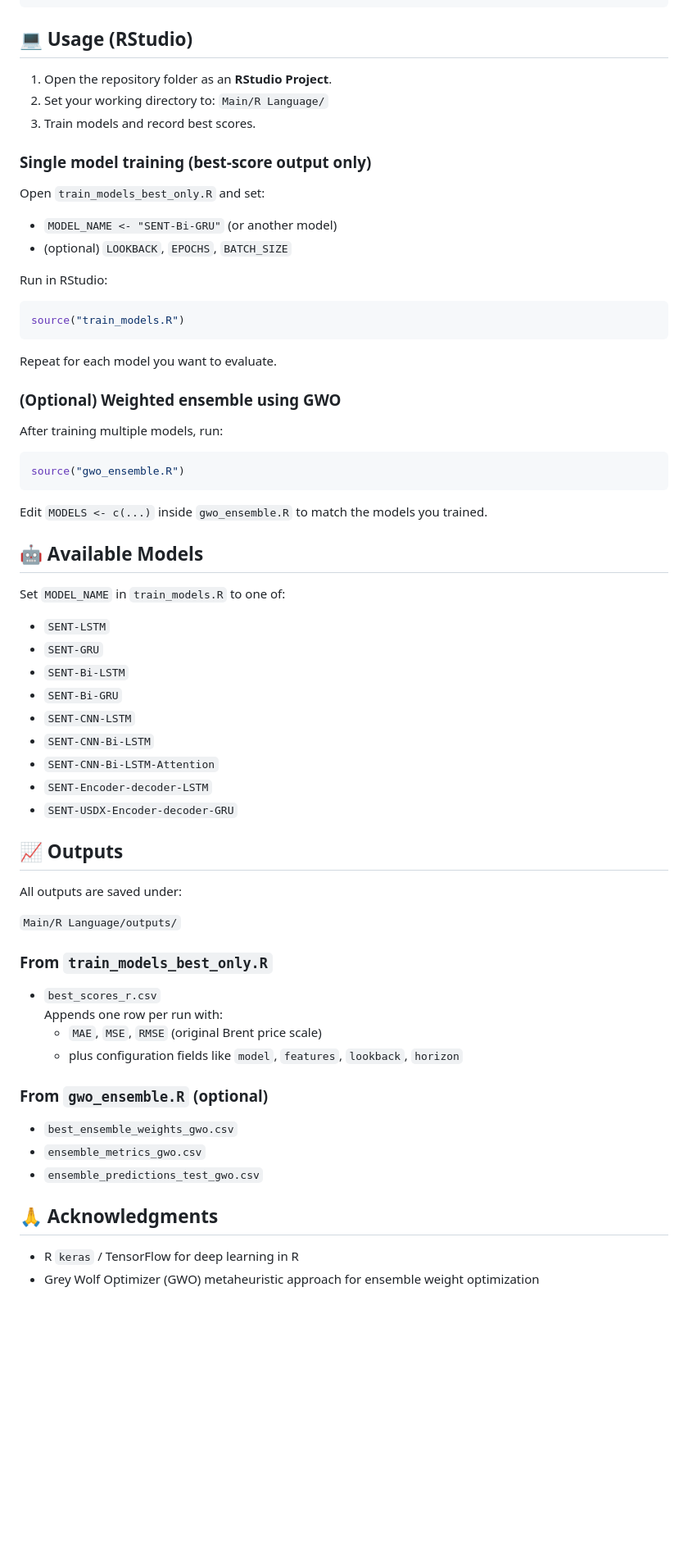
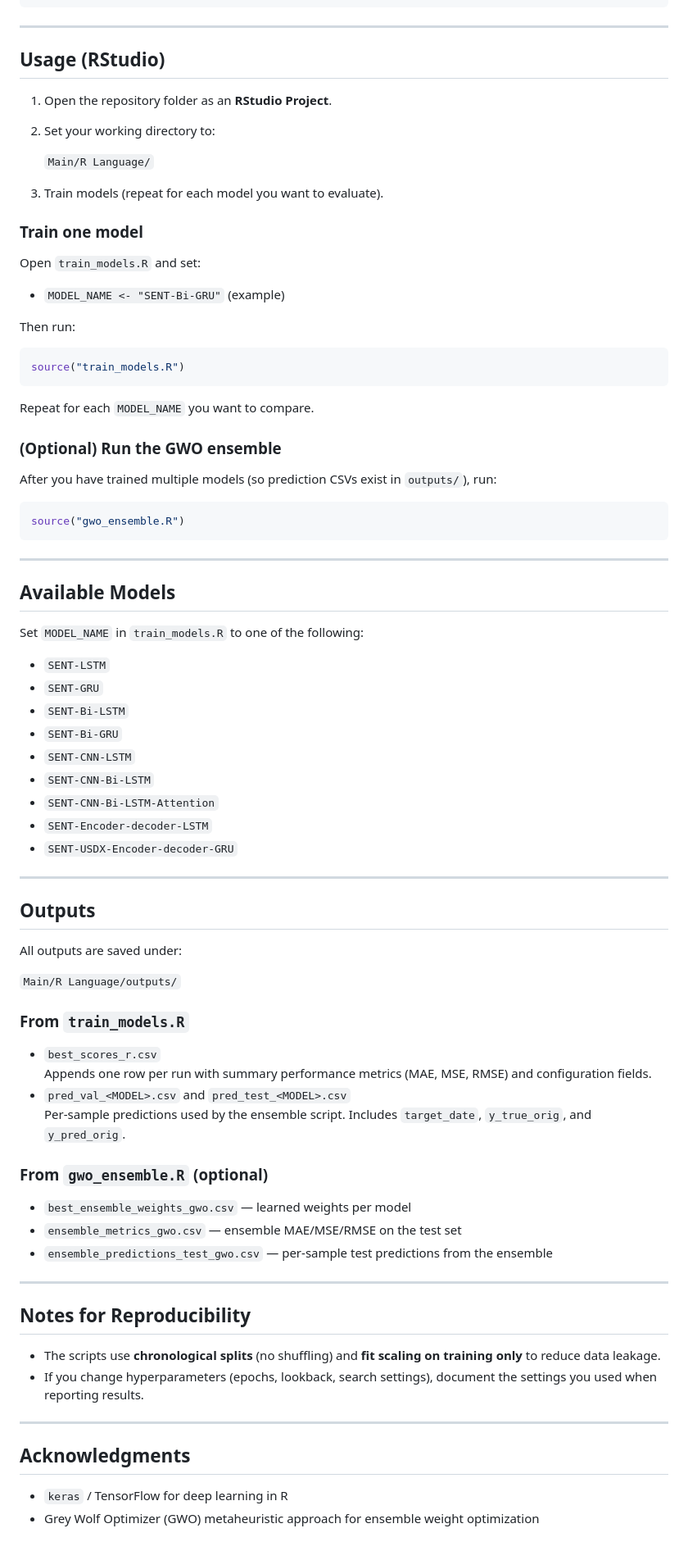
Before and after one commit to Juansia/Data-Analytic-project, a Markdown page: README.md, the part around one of its changes. Shown at 82% size. Rendered like a GitHub page; blank space fills up the shorter version.

````diff
--- a/README.md
+++ b/README.md
@@ -74,37 +80,44 @@ Date,BRENT Close,SENT,USDX
 ...
 ```
 
-## 💻 Usage (RStudio)
+---
 
-1) Open the repository folder as an **RStudio Project**.
-2) Set your working directory to: `Main/R Language/`
-3) Train models and record best scores.
+## Usage (RStudio)
 
-### Single model training (best-score output only)
-Open `train_models_best_only.R` and set:
-- `MODEL_NAME <- "SENT-Bi-GRU"` (or another model)
-- (optional) `LOOKBACK`, `EPOCHS`, `BATCH_SIZE`
+1. Open the repository folder as an **RStudio Project**.
+2. Set your working directory to:
 
-Run in RStudio:
+   `Main/R Language/`
+
+3. Train models (repeat for each model you want to evaluate).
+
+### Train one model
+
+Open `train_models.R` and set:
+
+- `MODEL_NAME <- "SENT-Bi-GRU"` (example)
+
+Then run:
 
 ```r
 source("train_models.R")
 ```
 
-Repeat for each model you want to evaluate.
+Repeat for each `MODEL_NAME` you want to compare.
 
-### (Optional) Weighted ensemble using GWO
-After training multiple models, run:
+### (Optional) Run the GWO ensemble
+
+After you have trained multiple models (so prediction CSVs exist in `outputs/`), run:
 
 ```r
 source("gwo_ensemble.R")
 ```
 
-Edit `MODELS <- c(...)` inside `gwo_ensemble.R` to match the models you trained.
+---
 
-## 🤖 Available Models
+## Available Models
 
-Set `MODEL_NAME` in `train_models.R` to one of:
+Set `MODEL_NAME` in `train_models.R` to one of the following:
 
 - `SENT-LSTM`
 - `SENT-GRU`
@@ -116,23 +129,35 @@ Set `MODEL_NAME` in `train_models.R` to one of:
 - `SENT-Encoder-decoder-LSTM`
 - `SENT-USDX-Encoder-decoder-GRU`
 
-## 📈 Outputs
+---
+
+## Outputs
 
 All outputs are saved under:
 
 `Main/R Language/outputs/`
 
-### From `train_models_best_only.R`
+### From `train_models.R`
 - `best_scores_r.csv`
-  Appends one row per run with:
-  - `MAE`, `MSE`, `RMSE` (original Brent price scale)
-  - plus configuration fields like `model`, `features`, `lookback`, `horizon`
+  Appends one row per run with summary performance metrics (MAE, MSE, RMSE) and configuration fields.
+- `pred_val_<MODEL>.csv` and `pred_test_<MODEL>.csv`
+  Per-sample predictions used by the ensemble script. Includes `target_date`, `y_true_orig`, and `y_pred_orig`.
 
 ### From `gwo_ensemble.R` (optional)
-- `best_ensemble_weights_gwo.csv`
-- `ensemble_metrics_gwo.csv`
-- `ensemble_predictions_test_gwo.csv`
+- `best_ensemble_weights_gwo.csv` — learned weights per model
+- `ensemble_metrics_gwo.csv` — ensemble MAE/MSE/RMSE on the test set
+- `ensemble_predictions_test_gwo.csv` — per-sample test predictions from the ensemble
 
-## 🙏 Acknowledgments
-- R `keras` / TensorFlow for deep learning in R
+---
+
+## Notes for Reproducibility
+
+- The scripts use **chronological splits** (no shuffling) and **fit scaling on training only** to reduce data leakage.
+- If you change hyperparameters (epochs, lookback, search settings), document the settings you used when reporting results.
+
+---
+
+## Acknowledgments
+
+- `keras` / TensorFlow for deep learning in R
 - Grey Wolf Optimizer (GWO) metaheuristic approach for ensemble weight optimization
````
Also changed, not shown: other parts of README.md (+42 -36 lines).
